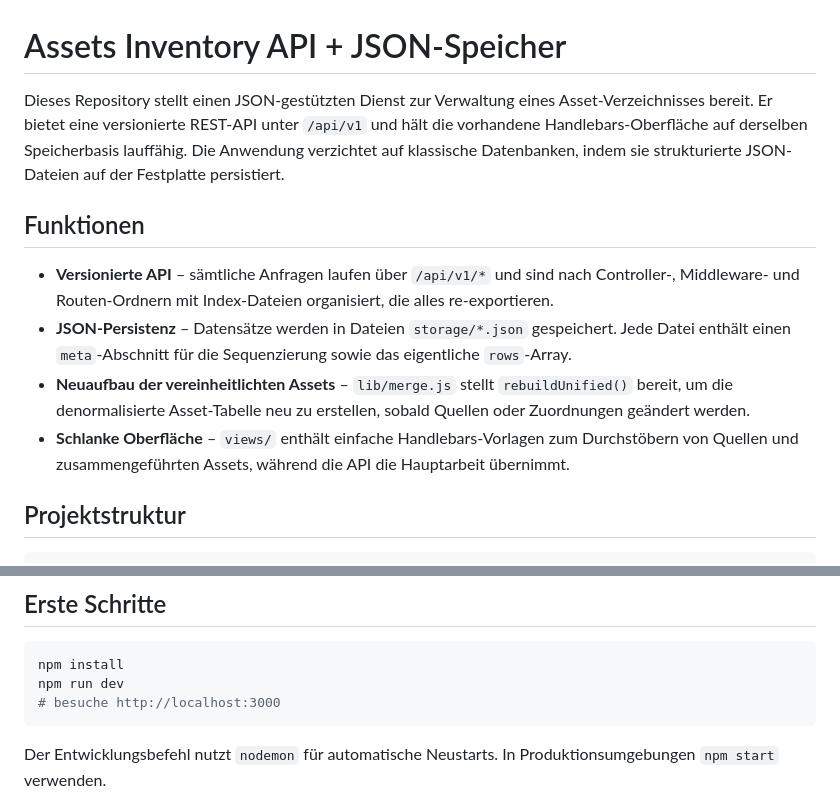
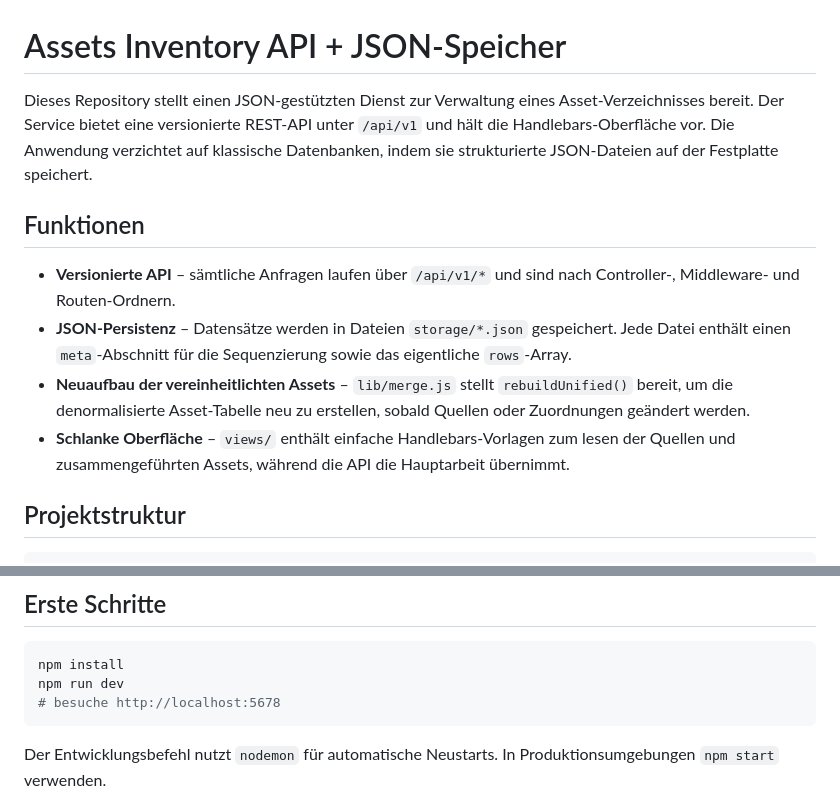
Before and after one commit to MaPhil/asset-db, a Markdown page: README.md, 2 parts joined by grey strips. Rendered like a GitHub page.

````diff
--- a/README.md
+++ b/README.md
@@ -1,13 +1,13 @@
 # Assets Inventory API + JSON-Speicher
 
-Dieses Repository stellt einen JSON-gestützten Dienst zur Verwaltung eines Asset-Verzeichnisses bereit. Er bietet eine versionierte REST-API unter `/api/v1` und hält die vorhandene Handlebars-Oberfläche auf derselben Speicherbasis lauffähig. Die Anwendung verzichtet auf klassische Datenbanken, indem sie strukturierte JSON-Dateien auf der Festplatte persistiert.
+Dieses Repository stellt einen JSON-gestützten Dienst zur Verwaltung eines Asset-Verzeichnisses bereit. Der Service bietet eine versionierte REST-API unter `/api/v1` und hält die Handlebars-Oberfläche vor. Die Anwendung verzichtet auf klassische Datenbanken, indem sie strukturierte JSON-Dateien auf der Festplatte speichert.
 
 ## Funktionen
 
-- **Versionierte API** – sämtliche Anfragen laufen über `/api/v1/*` und sind nach Controller-, Middleware- und Routen-Ordnern mit Index-Dateien organisiert, die alles re-exportieren.
+- **Versionierte API** – sämtliche Anfragen laufen über `/api/v1/*` und sind nach Controller-, Middleware- und Routen-Ordnern.
 - **JSON-Persistenz** – Datensätze werden in Dateien `storage/*.json` gespeichert. Jede Datei enthält einen `meta`-Abschnitt für die Sequenzierung sowie das eigentliche `rows`-Array.
 - **Neuaufbau der vereinheitlichten Assets** – `lib/merge.js` stellt `rebuildUnified()` bereit, um die denormalisierte Asset-Tabelle neu zu erstellen, sobald Quellen oder Zuordnungen geändert werden.
-- **Schlanke Oberfläche** – `views/` enthält einfache Handlebars-Vorlagen zum Durchstöbern von Quellen und zusammengeführten Assets, während die API die Hauptarbeit übernimmt.
+- **Schlanke Oberfläche** – `views/` enthält einfache Handlebars-Vorlagen zum lesen der Quellen und zusammengeführten Assets, während die API die Hauptarbeit übernimmt.
 
 ## Projektstruktur
 
@@ -35,7 +35,7 @@ Dieses Repository stellt einen JSON-gestützten Dienst zur Verwaltung eines Asse
 ```bash
 npm install
 npm run dev
-# besuche http://localhost:3000
+# besuche http://localhost:5678
 ```
 
 Der Entwicklungsbefehl nutzt `nodemon` für automatische Neustarts. In Produktionsumgebungen `npm start` verwenden.
````
